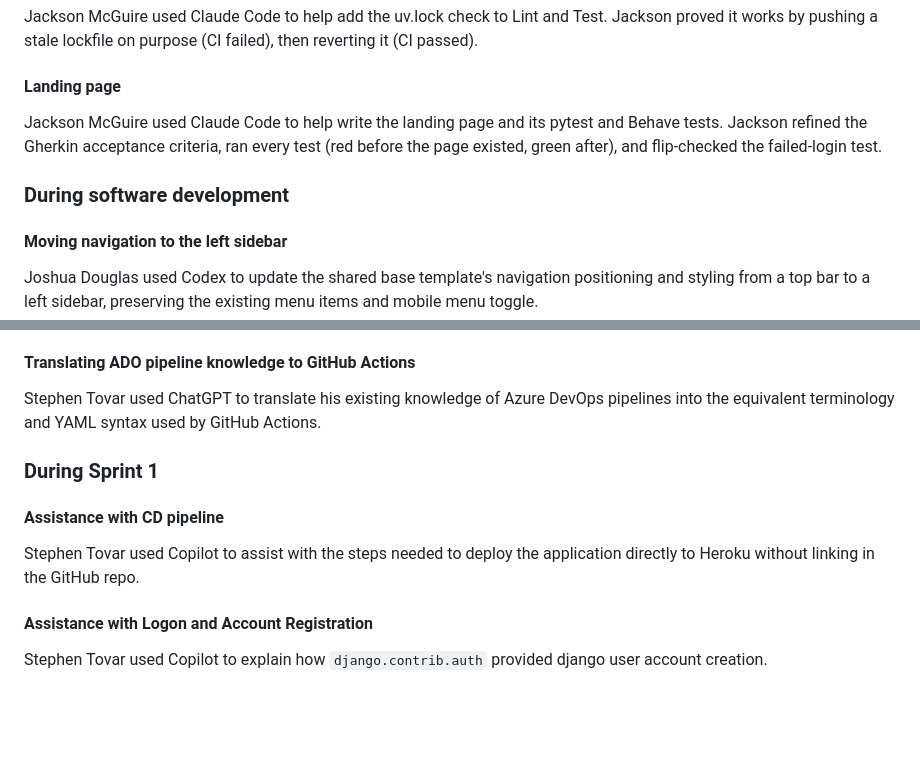
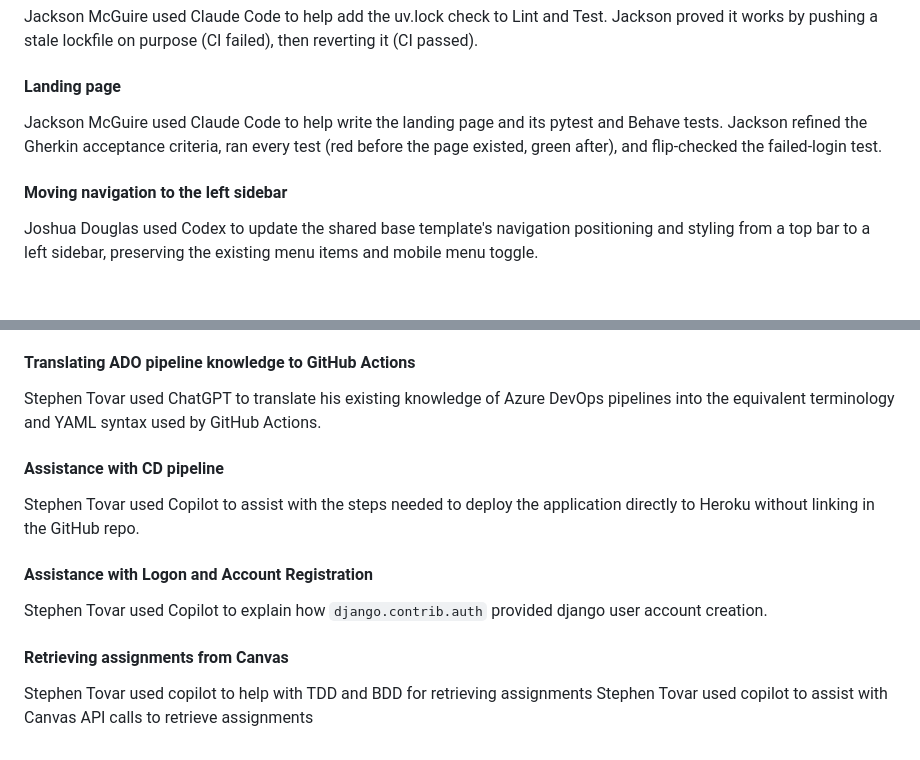
Before and after one commit to CS4300-CS5300-FA26/team-6, a Markdown page: README.md, 2 parts joined by grey strips. Drawn GitHub-style; blank space fills up the shorter version.

```diff
--- a/README.md
+++ b/README.md
@@ -265,8 +265,6 @@ Jackson McGuire used Claude Code to help add the uv.lock check to Lint and Test.
 
 Jackson McGuire used Claude Code to help write the landing page and its pytest and Behave tests. Jackson refined the Gherkin acceptance criteria, ran every test (red before the page existed, green after), and flip-checked the failed-login test.
 
-### During software development
-
 #### Moving navigation to the left sidebar
 
 Joshua Douglas used Codex to update the shared base template's navigation positioning and styling from a top bar to a left sidebar, preserving the existing menu items and mobile menu toggle.
@@ -284,8 +282,6 @@ Joshua Douglas used Codex to implement a red banner for the expired Canvas conne
 
 Stephen Tovar used ChatGPT to translate his existing knowledge of Azure DevOps pipelines into the equivalent terminology and YAML syntax used by GitHub Actions.
 
-### During Sprint 1
-
 #### Assistance with CD pipeline
 
 Stephen Tovar used Copilot to assist with the steps needed to deploy the application directly to Heroku without linking in the GitHub repo.
@@ -293,3 +289,8 @@ Stephen Tovar used Copilot to assist with the steps needed to deploy the applica
 #### Assistance with Logon and Account Registration
 
 Stephen Tovar used Copilot to explain how `django.contrib.auth` provided django user account creation.
+
+#### Retrieving assignments from Canvas
+
+Stephen Tovar used copilot to help with TDD and BDD for retrieving assignments
+Stephen Tovar used copilot to assist with Canvas API calls to retrieve assignments
```
